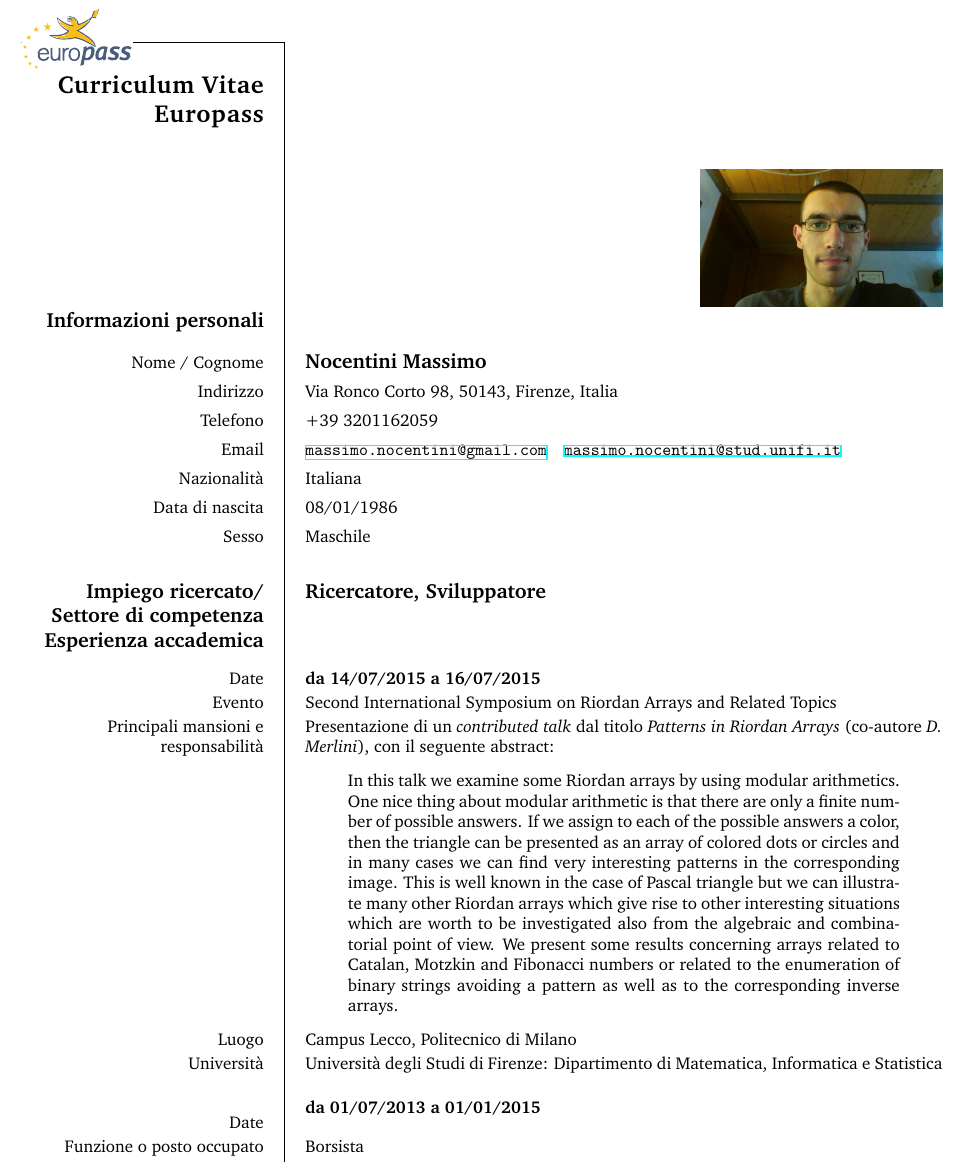
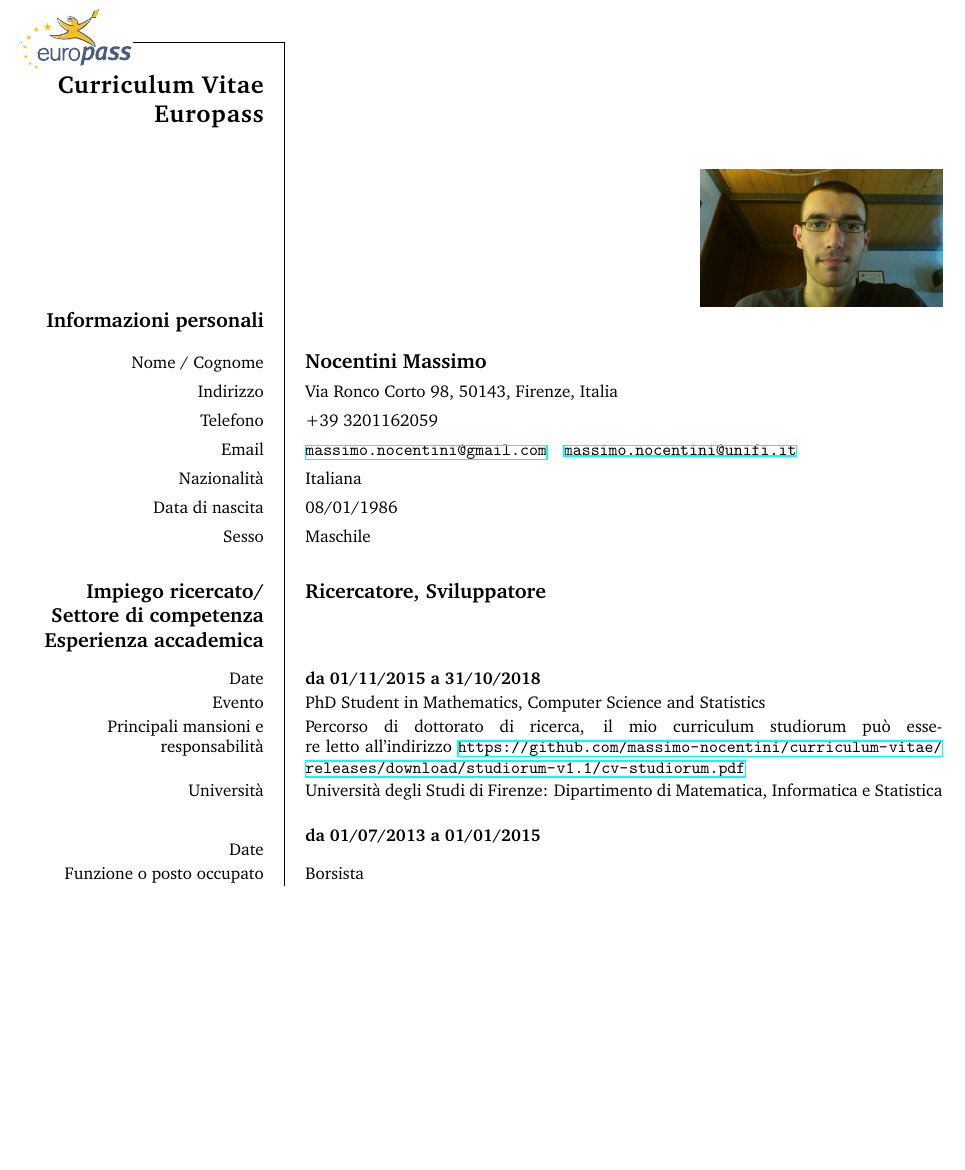
Before and after one commit to massimo-nocentini/curriculum-vitae, a LaTeX CV (curriculum-vitae.tex): part of page 1 of 4, cut so that both start at the same text, the shorter picture padded with empty space. Compiled offline with XeLaTeX.

Commit message:
Little update and remove the compiled pdf from versioning.

```diff
--- a/curriculum-vitae.tex
+++ b/curriculum-vitae.tex
@@ -15,7 +15,7 @@
 %\ecvfootername{Nome/i Cognome/i}
 \ecvaddress{Via Ronco Corto 98, 50143, Firenze, Italia}
 \ecvtelephone{+39 3201162059}
-\ecvemail{\url{massimo.nocentini@gmail.com}\quad\url{massimo.nocentini@stud.unifi.it}}
+\ecvemail{\url{massimo.nocentini@gmail.com}\quad\url{massimo.nocentini@unifi.it}}
 \ecvnationality{Italiana}
 \ecvdateofbirth{08/01/1986}
 \ecvgender{Maschile}
@@ -37,25 +37,11 @@
 
 \ecvsection{Esperienza accademica}
 
-\ecvitem{Date}{\textbf{da 14/07/2015 a 16/07/2015  }}
-\ecvitem{Evento}{Second International Symposium on Riordan Arrays and Related Topics}
+\ecvitem{Date}{\textbf{da 01/11/2015 a 31/10/2018}}
+\ecvitem{Evento}{PhD Student in Mathematics, Computer Science and Statistics}
 \ecvitem{Principali mansioni e responsabilit\`a}
-{Presentazione di un \emph{contributed talk} dal titolo \emph{Patterns in Riordan Arrays}
-    (co-autore \emph{D. Merlini}), con il seguente abstract:
-\begin{quote}
-In this talk we examine some Riordan arrays by using modular arithmetics.
-One nice thing about modular arithmetic is that there are only a finite number of possible answers.
-If we assign to each of the possible answers a color, then the triangle can be
-presented as an array of colored dots or circles and in many cases we can find
-very interesting patterns in the corresponding image. This is well known in the case of
-Pascal triangle but we can illustrate many other Riordan arrays which give rise to
-other interesting situations which are worth to be investigated also from the
-algebraic and combinatorial point of view. We present some results concerning
-arrays related to Catalan, Motzkin and Fibonacci numbers or related to the
-enumeration of binary strings avoiding a pattern as well as to the corresponding inverse arrays.
-\end{quote}}
-\ecvitem{Luogo}
-{Campus Lecco, Politecnico di Milano}
+{Percorso di dottorato di ricerca, il mio curriculum studiorum pu\`o essere letto all'indirizzo
+\url{https://github.com/massimo-nocentini/curriculum-vitae/releases/download/studiorum-v1.1/cv-studiorum.pdf}}
 \ecvitem{Universit\`a}
 {Universit\`a degli Studi di Firenze: Dipartimento di Matematica, Informatica e Statistica}
 \\
```
Also changed, not shown: curriculum-vitae.pdf (deleted), 1 other file.
